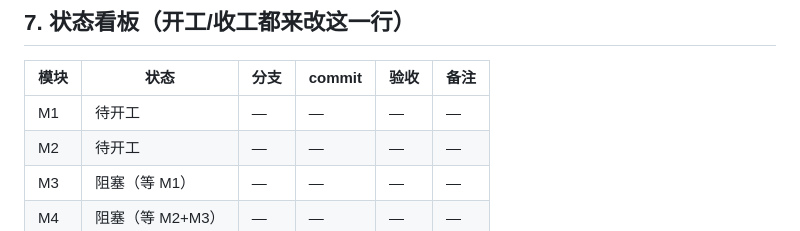
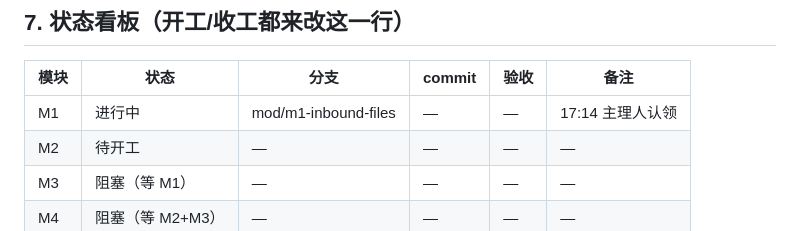
Before and after one commit to lantianbw/my_first-git, a Markdown page: docs/module-ownership.md, the part around the change. Drawn GitHub-style.

Commit message:
docs: M1 由主理人认领开工

```diff
--- a/docs/module-ownership.md
+++ b/docs/module-ownership.md
@@ -231,7 +231,7 @@ M3 / M4 / M6 等前置模块完成后再建，命令同上。
 
 | 模块 | 状态 | 分支 | commit | 验收 | 备注 |
 | --- | --- | --- | --- | --- | --- |
-| M1 | 待开工 | — | — | — | — |
+| M1 | 进行中 | mod/m1-inbound-files | — | — | 17:14 主理人认领 |
 | M2 | 待开工 | — | — | — | — |
 | M3 | 阻塞（等 M1） | — | — | — | — |
 | M4 | 阻塞（等 M2+M3） | — | — | — | — |
```
